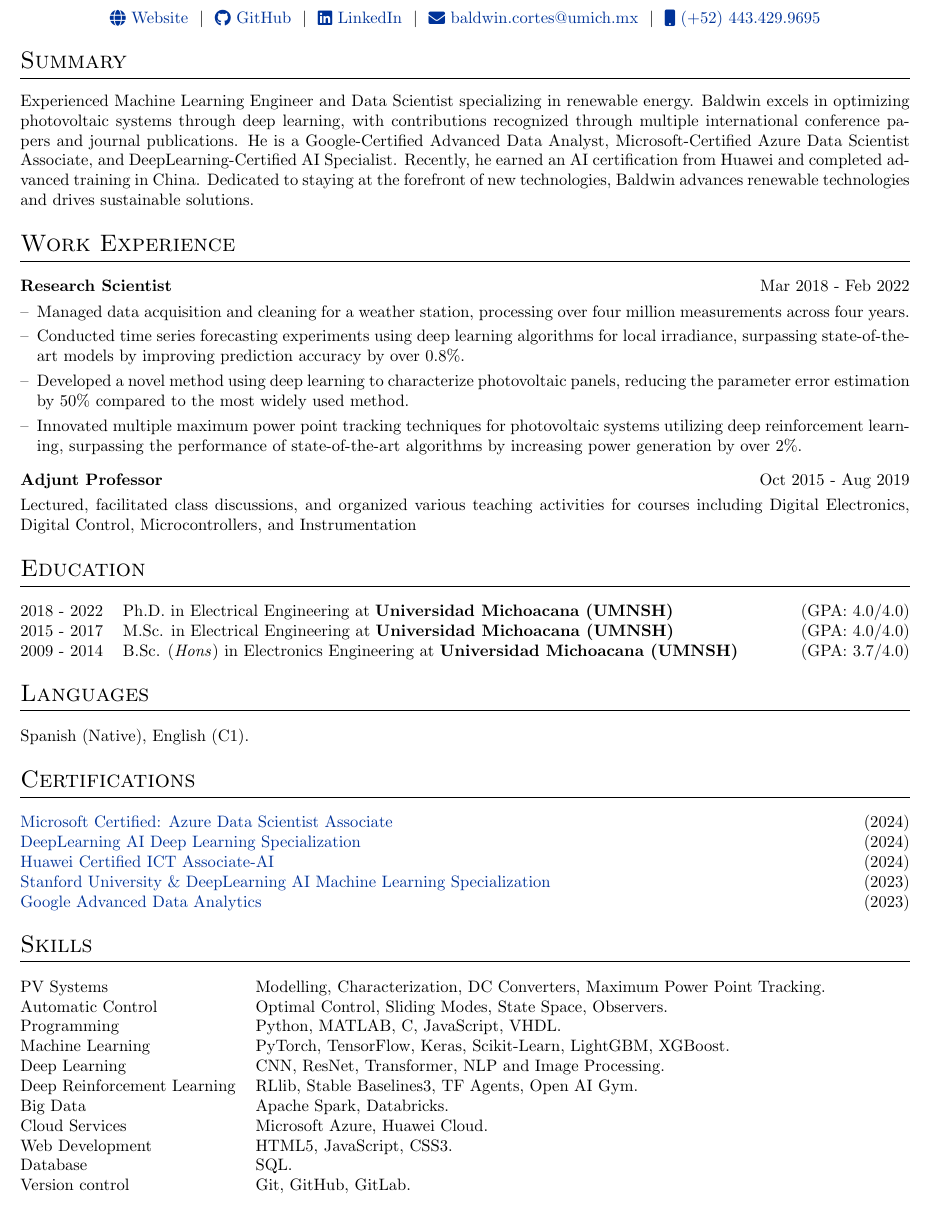
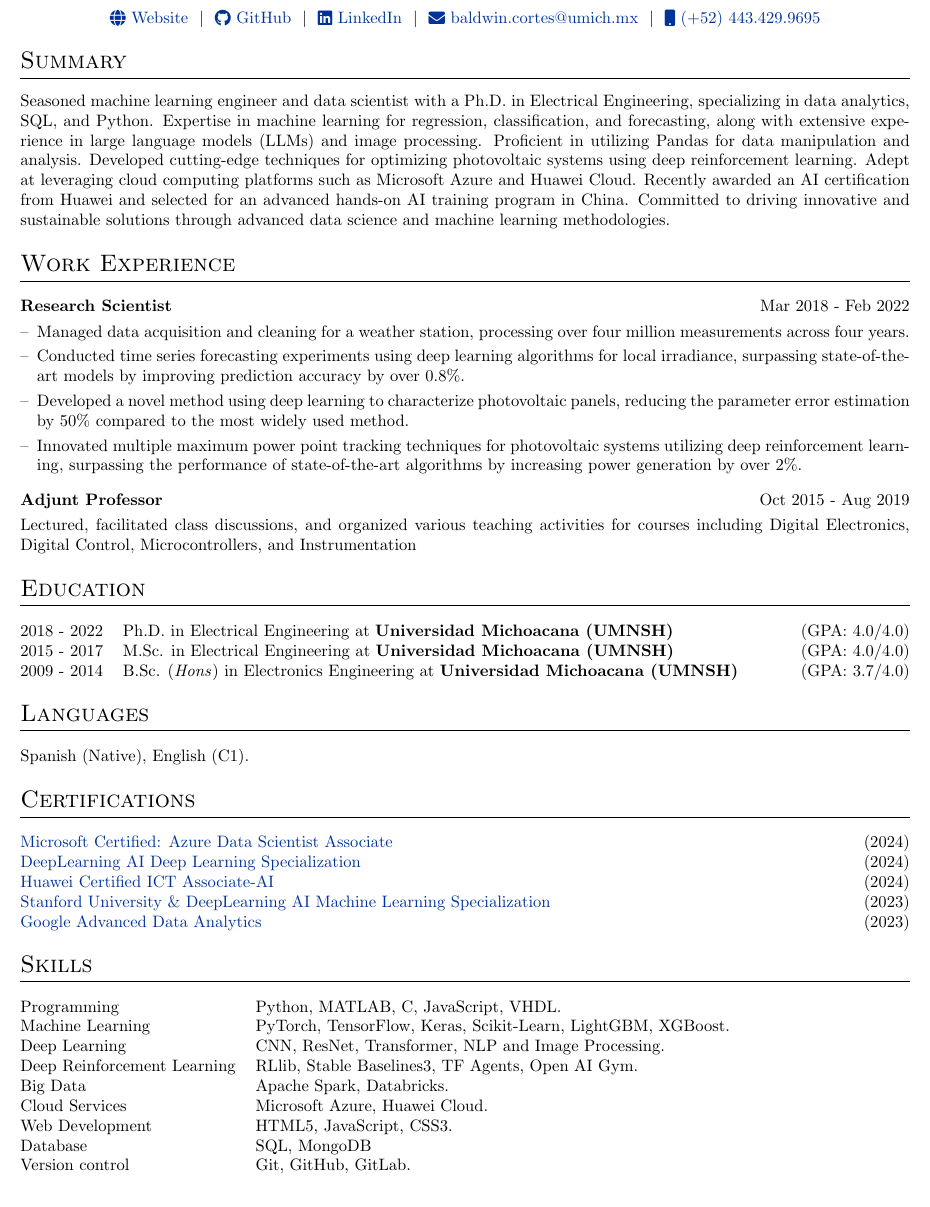
Before and after one commit to balcortex/resume, a LaTeX CV (baldwin_cortes_resume.tex): part of the page, cut so that both start at the same text. Compiled offline with pdfLaTeX.

Commit message:
edit summary

```diff
--- a/baldwin_cortes_resume.tex
+++ b/baldwin_cortes_resume.tex
@@ -157,7 +157,9 @@
 
 %Interests/ Keywords/ Summary
 \section{Summary}
-Experienced Machine Learning Engineer and Data Scientist specializing in renewable energy. Baldwin excels in optimizing photovoltaic systems through deep learning, with contributions recognized through multiple international conference papers and journal publications. He is a Google-Certified Advanced Data Analyst, Microsoft-Certified Azure Data Scientist Associate, and DeepLearning-Certified AI Specialist. Recently, he earned an AI certification from Huawei and completed advanced training in China. Dedicated to staying at the forefront of new technologies, Baldwin advances renewable technologies and drives sustainable solutions.
+% Experienced Machine Learning Engineer and Data Scientist specializing in renewable energy. Baldwin excels in optimizing photovoltaic systems through deep learning, with contributions recognized through multiple international conference papers and journal publications. He is a Google-Certified Advanced Data Analyst, Microsoft-Certified Azure Data Scientist Associate, and DeepLearning-Certified AI Specialist. Recently, he earned an AI certification from Huawei and completed advanced training in China. Dedicated to staying at the forefront of new technologies, Baldwin advances renewable technologies and drives sustainable solutions.
+
+Seasoned machine learning engineer and data scientist with a Ph.D. in Electrical Engineering, specializing in data analytics, SQL, and Python. Expertise in machine learning for regression, classification, and forecasting, along with extensive experience in large language models (LLMs) and image processing. Proficient in utilizing Pandas for data manipulation and analysis. Developed cutting-edge techniques for optimizing photovoltaic systems using deep reinforcement learning. Adept at leveraging cloud computing platforms such as Microsoft Azure and Huawei Cloud. Recently awarded an AI certification from Huawei and selected for an advanced hands-on AI training program in China. Committed to driving innovative and sustainable solutions through advanced data science and machine learning methodologies.
 
 %Experience
 \section{Work Experience}
@@ -223,8 +225,8 @@ Spanish (Native), English (C1).\\
 %----------------------------------------------------------------------------------------
 \section{Skills}
 \begin{tabularx}{\linewidth}{@{}l X@{}}
-PV Systems & Modelling, Characterization, DC Converters, Maximum Power Point Tracking.\\
-Automatic Control & Optimal Control, Sliding Modes, State Space, Observers.\\
+% PV Systems & Modelling, Characterization, DC Converters, Maximum Power Point Tracking.\\
+% Automatic Control & Optimal Control, Sliding Modes, State Space, Observers.\\
 Programming & Python, MATLAB, C, JavaScript, VHDL.\\
 Machine Learning & PyTorch, TensorFlow, Keras, Scikit-Learn, LightGBM, XGBoost.\\
 Deep Learning & CNN, ResNet, Transformer, NLP and Image Processing.\\
@@ -232,10 +234,19 @@ Deep Reinforcement Learning & RLlib, Stable Baselines3, TF Agents, Open AI Gym.\
 Big Data & Apache Spark, Databricks.\\
 Cloud Services & Microsoft Azure, Huawei Cloud.\\
 Web Development & HTML5, JavaScript, CSS3.\\
-Database & SQL.\\
+Database & SQL, MongoDB\\
 Version control & Git, GitHub, GitLab.\\
 \end{tabularx}
 
+
+% %----------------------------------------------------------------------------------------
+% %	PUBLICATIONS
+% %----------------------------------------------------------------------------------------
+% \section{Publications}
+% \begin{refsection}[citations.bib]
+% \nocite{*}
+% \printbibliography[heading=none]
+% \end{refsection}
 
 
 
```
Also changed, not shown: baldwin_cortes_resume_pubs.tex (+7 -8 lines).
